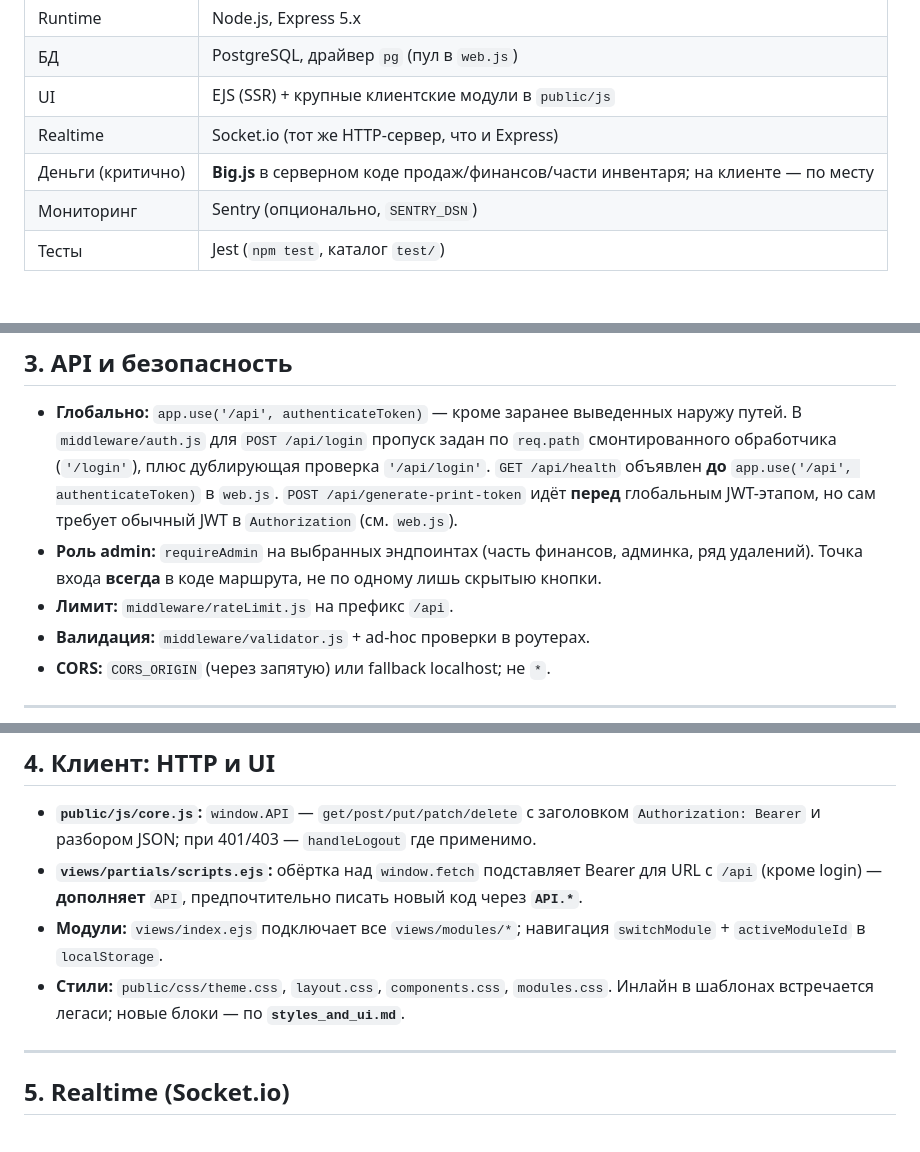
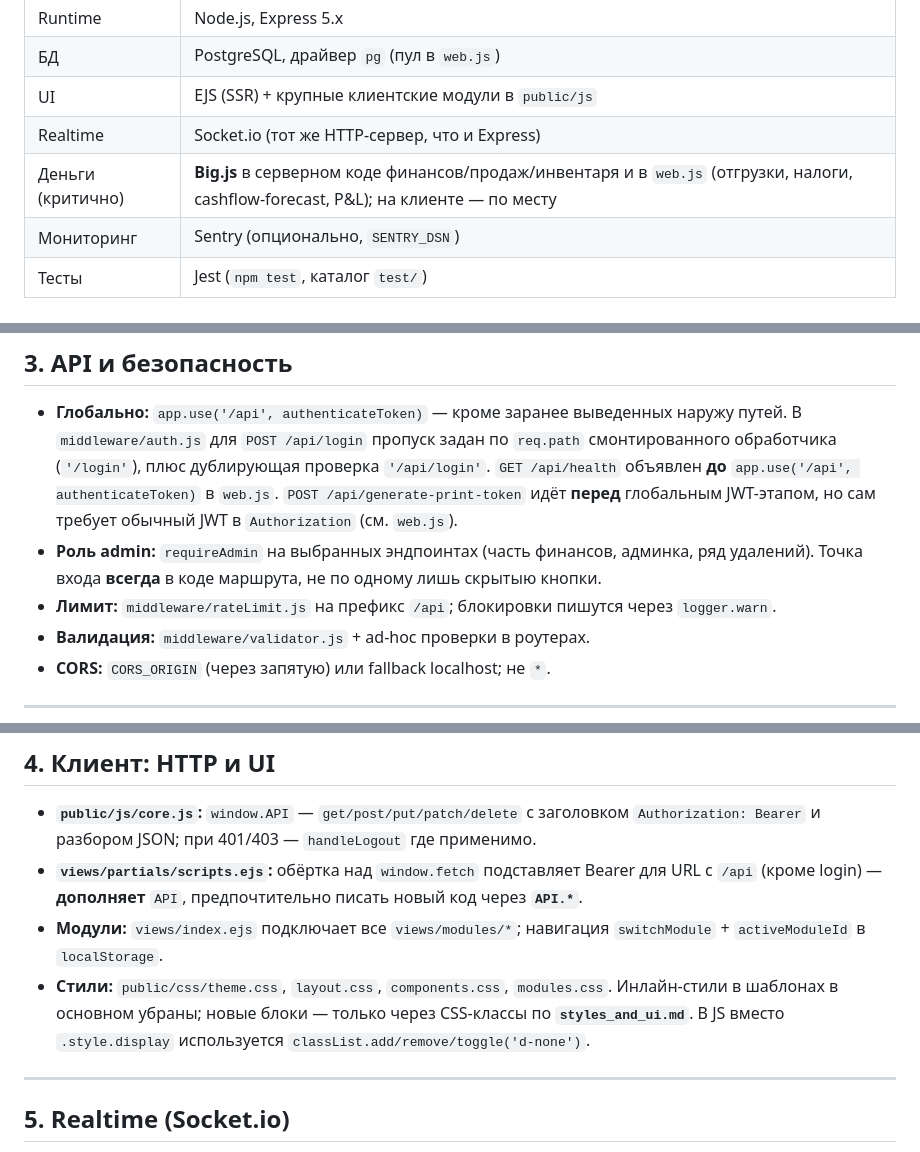
Before and after one commit to welchsandy1821999-ship-it/plittex-erp-system, a Markdown page: erp_technical_docs.md, 3 parts joined by grey strips. Drawn GitHub-style.

```diff
--- a/erp_technical_docs.md
+++ b/erp_technical_docs.md
@@ -14,7 +14,7 @@
 | БД | PostgreSQL, драйвер `pg` (пул в `web.js`) |
 | UI | EJS (SSR) + крупные клиентские модули в `public/js` |
 | Realtime | Socket.io (тот же HTTP-сервер, что и Express) |
-| Деньги (критично) | **Big.js** в серверном коде продаж/финансов/части инвентаря; на клиенте — по месту |
+| Деньги (критично) | **Big.js** в серверном коде финансов/продаж/инвентаря и в `web.js` (отгрузки, налоги, cashflow-forecast, P&L); на клиенте — по месту |
 | Мониторинг | Sentry (опционально, `SENTRY_DSN`) |
 | Тесты | Jest (`npm test`, каталог `test/`) |
 
@@ -34,7 +34,7 @@
 
 - **Глобально:** `app.use('/api', authenticateToken)` — кроме заранее выведенных наружу путей. В `middleware/auth.js` для `POST /api/login` пропуск задан по `req.path` смонтированного обработчика (`'/login'`), плюс дублирующая проверка `'/api/login'`. `GET /api/health` объявлен **до** `app.use('/api', authenticateToken)` в `web.js`. `POST /api/generate-print-token` идёт **перед** глобальным JWT-этапом, но сам требует обычный JWT в `Authorization` (см. `web.js`).
 - **Роль admin:** `requireAdmin` на выбранных эндпоинтах (часть финансов, админка, ряд удалений). Точка входа **всегда** в коде маршрута, не по одному лишь скрытыю кнопки.
-- **Лимит:** `middleware/rateLimit.js` на префикс `/api`.
+- **Лимит:** `middleware/rateLimit.js` на префикс `/api`; блокировки пишутся через `logger.warn`.
 - **Валидация:** `middleware/validator.js` + ad-hoc проверки в роутерах.
 - **CORS:** `CORS_ORIGIN` (через запятую) или fallback localhost; не `*`.
 
@@ -45,7 +45,7 @@
 - **`public/js/core.js`:** `window.API` — `get/post/put/patch/delete` с заголовком `Authorization: Bearer` и разбором JSON; при 401/403 — `handleLogout` где применимо.
 - **`views/partials/scripts.ejs`:** обёртка над `window.fetch` подставляет Bearer для URL с `/api` (кроме login) — **дополняет** `API`, предпочтительно писать новый код через **`API.*`**.
 - **Модули:** `views/index.ejs` подключает все `views/modules/*`; навигация `switchModule` + `activeModuleId` в `localStorage`.
-- **Стили:** `public/css/theme.css`, `layout.css`, `components.css`, `modules.css`. Инлайн в шаблонах встречается легаси; новые блоки — по **`styles_and_ui.md`**.
+- **Стили:** `public/css/theme.css`, `layout.css`, `components.css`, `modules.css`. Инлайн-стили в шаблонах в основном убраны; новые блоки — только через CSS-классы по **`styles_and_ui.md`**. В JS вместо `.style.display` используется `classList.add/remove/toggle('d-none')`.
 
 ---
 
```
Also changed, not shown: other parts of erp_technical_docs.md (+1 -1 lines), erp_architecture_tree.md (+10 -4 lines).
